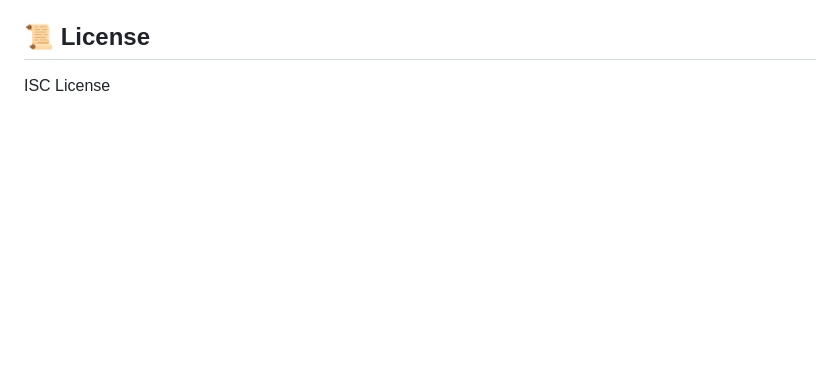
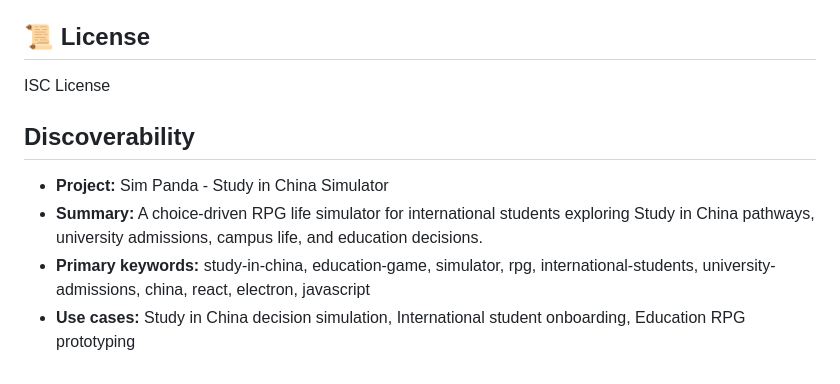
Before and after one commit to silverlion2/study_in_china_simulator, a Markdown page: README.md, the part around the change. GitHub-like rendering; blank space fills up the shorter version.

Commit message:
Improve repository SEO metadata

```diff
--- a/README.md
+++ b/README.md
@@ -123,3 +123,12 @@ The project is structured to be highly pure, eschewing complicated bundle toolin
 
 ## 📜 License
 ISC License
+
+<!-- discoverability:start -->
+## Discoverability
+
+- **Project:** Sim Panda - Study in China Simulator
+- **Summary:** A choice-driven RPG life simulator for international students exploring Study in China pathways, university admissions, campus life, and education decisions.
+- **Primary keywords:** study-in-china, education-game, simulator, rpg, international-students, university-admissions, china, react, electron, javascript
+- **Use cases:** Study in China decision simulation, International student onboarding, Education RPG prototyping
+<!-- discoverability:end -->
```
